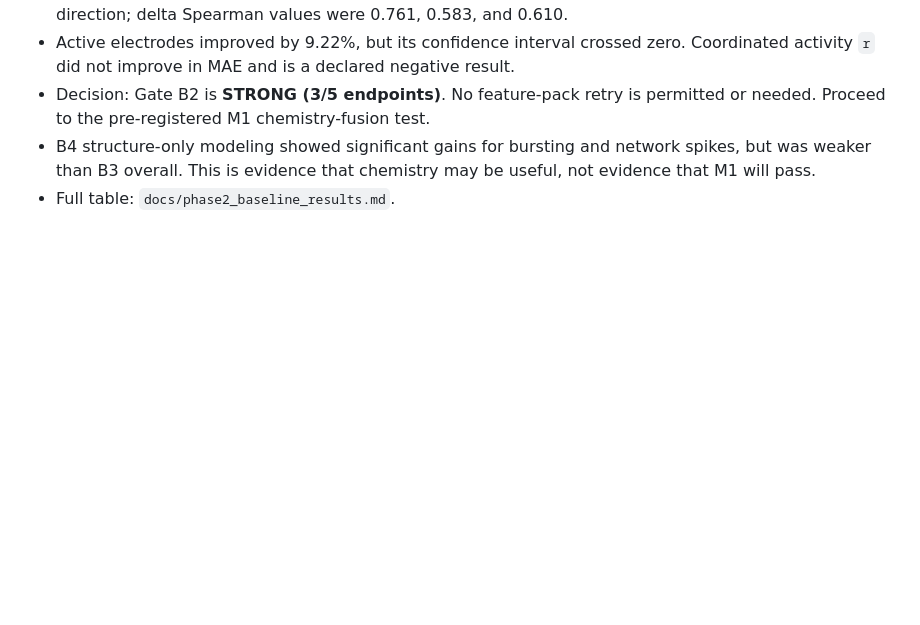
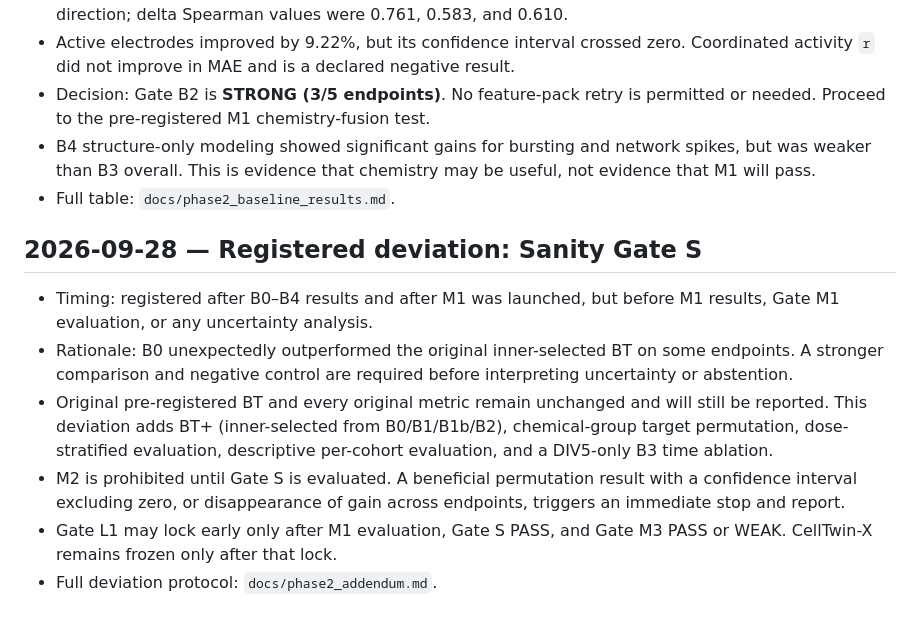
Before and after one commit to ZiyadAzzaz/MEACompass, a Markdown page: docs/decisions.md, the part around the change. Rendered like a GitHub page; blank space fills up the shorter version.

Commit message:
docs: register Sanity Gate S deviation

```diff
--- a/docs/decisions.md
+++ b/docs/decisions.md
@@ -64,3 +64,21 @@
   spikes, but was weaker than B3 overall. This is evidence that chemistry may be
   useful, not evidence that M1 will pass.
 - Full table: `docs/phase2_baseline_results.md`.
+
+## 2026-09-28 — Registered deviation: Sanity Gate S
+
+- Timing: registered after B0–B4 results and after M1 was launched, but before
+  M1 results, Gate M1 evaluation, or any uncertainty analysis.
+- Rationale: B0 unexpectedly outperformed the original inner-selected BT on
+  some endpoints. A stronger comparison and negative control are required before
+  interpreting uncertainty or abstention.
+- Original pre-registered BT and every original metric remain unchanged and will
+  still be reported. This deviation adds BT+ (inner-selected from B0/B1/B1b/B2),
+  chemical-group target permutation, dose-stratified evaluation, descriptive
+  per-cohort evaluation, and a DIV5-only B3 time ablation.
+- M2 is prohibited until Gate S is evaluated. A beneficial permutation result
+  with a confidence interval excluding zero, or disappearance of gain across
+  endpoints, triggers an immediate stop and report.
+- Gate L1 may lock early only after M1 evaluation, Gate S PASS, and Gate M3 PASS
+  or WEAK. CellTwin-X remains frozen only after that lock.
+- Full deviation protocol: `docs/phase2_addendum.md`.
```
Also changed, not shown: docs/phase2_addendum.md (added, +77 -0 lines).
